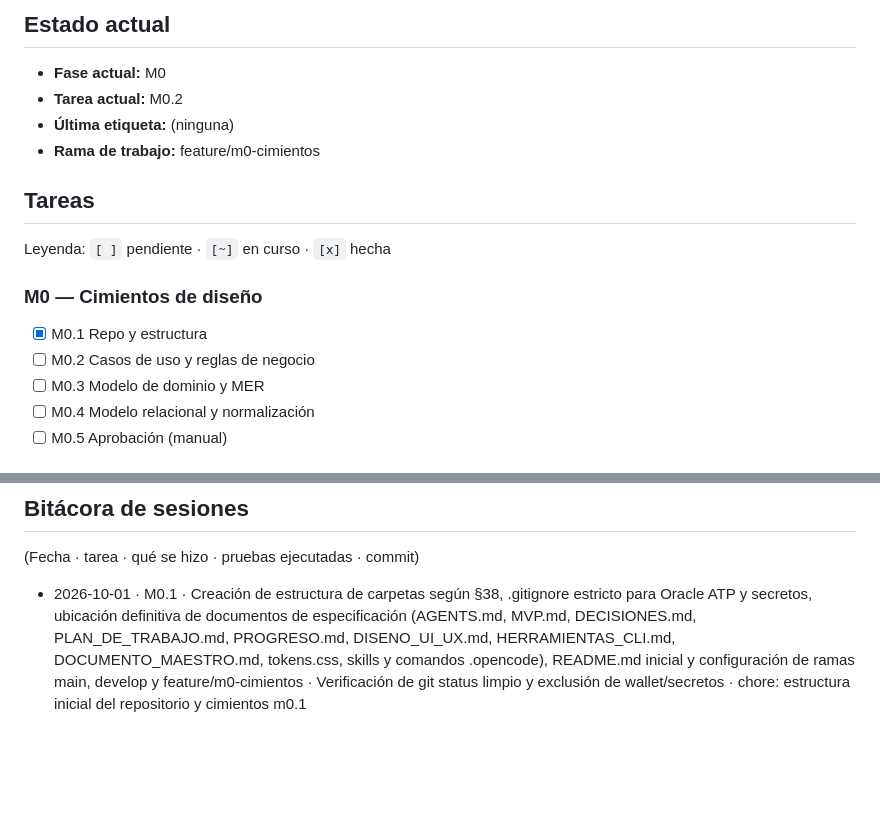
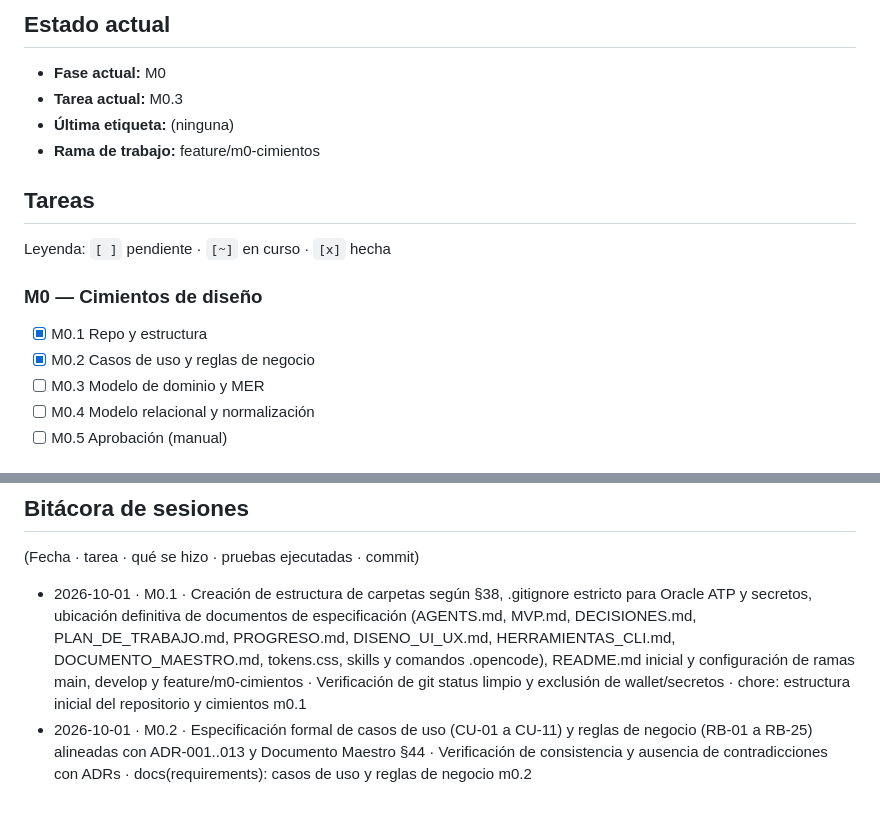
Before and after one commit to Sebasr0311/MediTraje, a Markdown page: docs/PROGRESO.md, 2 parts joined by grey strips. Drawn GitHub-style; blank space fills up the shorter version.

Commit message:
docs(requirements): casos de uso y reglas de negocio m0.2

```diff
--- a/docs/PROGRESO.md
+++ b/docs/PROGRESO.md
@@ -5,7 +5,7 @@
 
 ## Estado actual
 - **Fase actual:** M0
-- **Tarea actual:** M0.2
+- **Tarea actual:** M0.3
 - **Última etiqueta:** (ninguna)
 - **Rama de trabajo:** feature/m0-cimientos
 
@@ -14,7 +14,7 @@ Leyenda: `[ ]` pendiente · `[~]` en curso · `[x]` hecha
 
 ### M0 — Cimientos de diseño
 - [x] M0.1 Repo y estructura
-- [ ] M0.2 Casos de uso y reglas de negocio
+- [x] M0.2 Casos de uso y reglas de negocio
 - [ ] M0.3 Modelo de dominio y MER
 - [ ] M0.4 Modelo relacional y normalización
 - [ ] M0.5 Aprobación (manual)
@@ -87,3 +87,4 @@ Leyenda: `[ ]` pendiente · `[~]` en curso · `[x]` hecha
 ## Bitácora de sesiones
 (Fecha · tarea · qué se hizo · pruebas ejecutadas · commit)
 - 2026-10-01 · M0.1 · Creación de estructura de carpetas según §38, .gitignore estricto para Oracle ATP y secretos, ubicación definitiva de documentos de especificación (AGENTS.md, MVP.md, DECISIONES.md, PLAN_DE_TRABAJO.md, PROGRESO.md, DISENO_UI_UX.md, HERRAMIENTAS_CLI.md, DOCUMENTO_MAESTRO.md, tokens.css, skills y comandos .opencode), README.md inicial y configuración de ramas main, develop y feature/m0-cimientos · Verificación de git status limpio y exclusión de wallet/secretos · chore: estructura inicial del repositorio y cimientos m0.1
+- 2026-10-01 · M0.2 · Especificación formal de casos de uso (CU-01 a CU-11) y reglas de negocio (RB-01 a RB-25) alineadas con ADR-001..013 y Documento Maestro §44 · Verificación de consistencia y ausencia de contradicciones con ADRs · docs(requirements): casos de uso y reglas de negocio m0.2
```
Also changed, not shown: docs/requirements/CASOS_DE_USO.md (added, +301 -0 lines), docs/requirements/REGLAS_NEGOCIO.md (added, +163 -0 lines).
